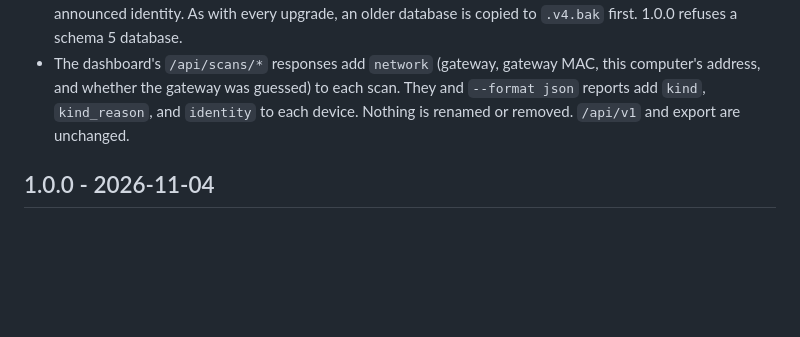
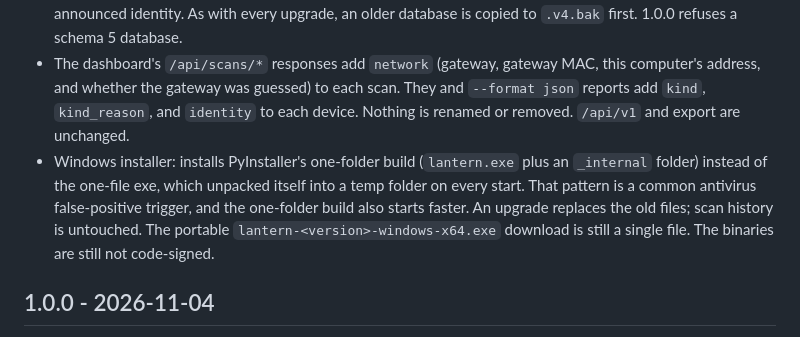
Before and after one commit to DarthBitBeard/Lantern, a Markdown page: CHANGELOG.md, the part around the change. Drawn GitHub-style; blank space fills up the shorter version.

Commit message:
Note the one-folder installer build in the 1.1.0 changelog
Co-Authored-By: Claude Opus 5.5 <noreply@anthropic.com>

```diff
--- a/CHANGELOG.md
+++ b/CHANGELOG.md
@@ -8,6 +8,7 @@ Adds a network map and names devices from what they announce. Schema 5: the firs
 - **Device names and kinds.** Each scan also sends one SSDP search and one mDNS query on the local link and listens for 2.5 seconds, alongside the ping and port sweep, so scans take no longer. Devices that answer get a friendly name, model, manufacturer, and service list (for example a printer's model or a TV's cast name). A UPnP description is fetched only from the device that announced it, over plain HTTP inside the scanned subnet, capped at 64 KiB, and DTDs are refused. Every device also gets a kind (router, computer, server, NAS, printer, camera, TV or media, smart home, phone, other) with a plain-English reason, shown on its card. The router is this computer's default route when it is inside the subnet, otherwise a best guess that the map labels as a guess.
 - Schema 5 stores each scan's gateway address and MAC and this computer's address, plus each device's announced identity. As with every upgrade, an older database is copied to `.v4.bak` first. 1.0.0 refuses a schema 5 database.
 - The dashboard's `/api/scans/*` responses add `network` (gateway, gateway MAC, this computer's address, and whether the gateway was guessed) to each scan. They and `--format json` reports add `kind`, `kind_reason`, and `identity` to each device. Nothing is renamed or removed. `/api/v1` and export are unchanged.
+- Windows installer: installs PyInstaller's one-folder build (`lantern.exe` plus an `_internal` folder) instead of the one-file exe, which unpacked itself into a temp folder on every start. That pattern is a common antivirus false-positive trigger, and the one-folder build also starts faster. An upgrade replaces the old files; scan history is untouched. The portable `lantern-<version>-windows-x64.exe` download is still a single file. The binaries are still not code-signed.
 
 ## 1.0.0 - 2026-11-04
 
```
